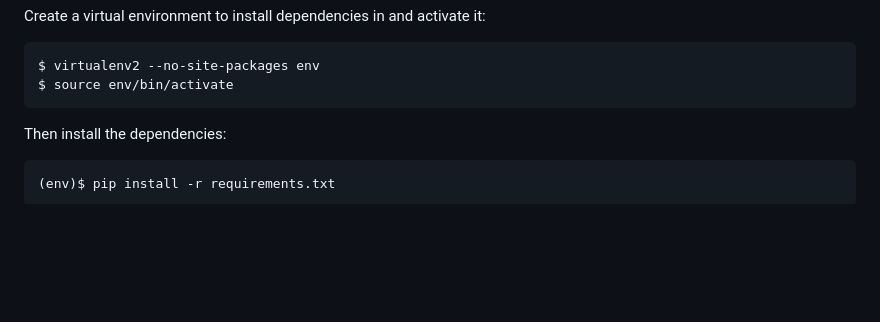
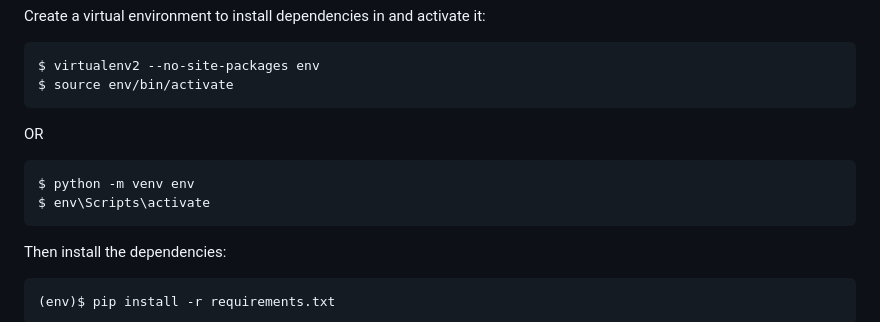
Before and after one commit to zeezinc/CMSProject, a Markdown page: README.md, the part around the change. Rendered like a GitHub page; blank space fills up the shorter version.

Commit message:
Update README.md
Updated some settings regarding virtual environment

````diff
--- a/README.md
+++ b/README.md
@@ -15,6 +15,13 @@ Create a virtual environment to install dependencies in and activate it:
 ```sh
 $ virtualenv2 --no-site-packages env
 $ source env/bin/activate
+```
+
+OR
+
+```sh
+$ python -m venv env
+$ env\Scripts\activate
 ```
 
 Then install the dependencies:
````
